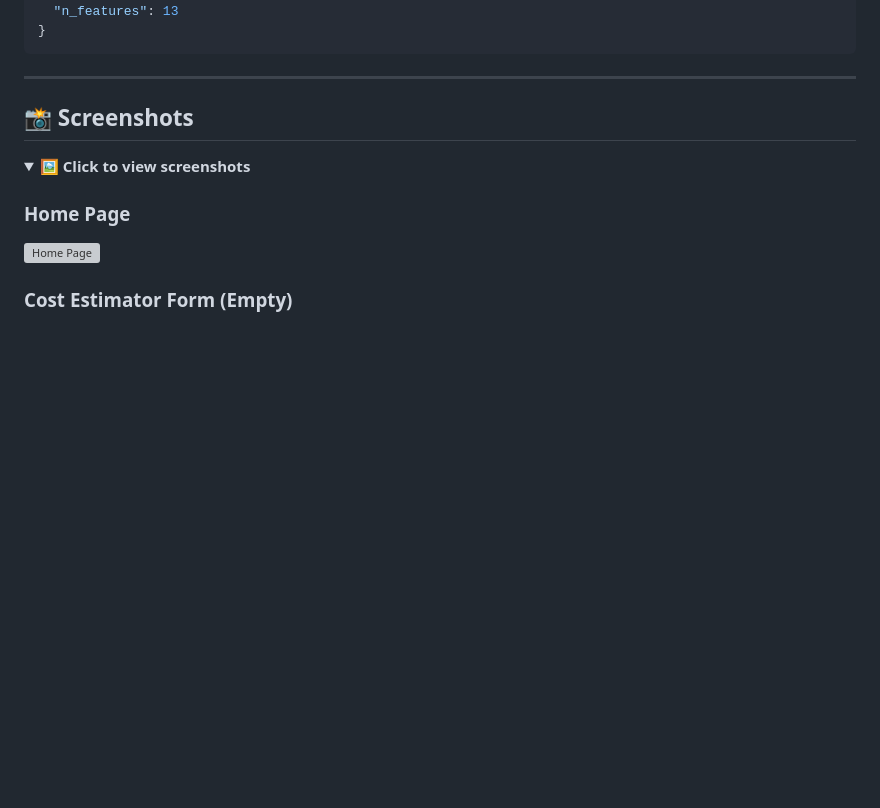
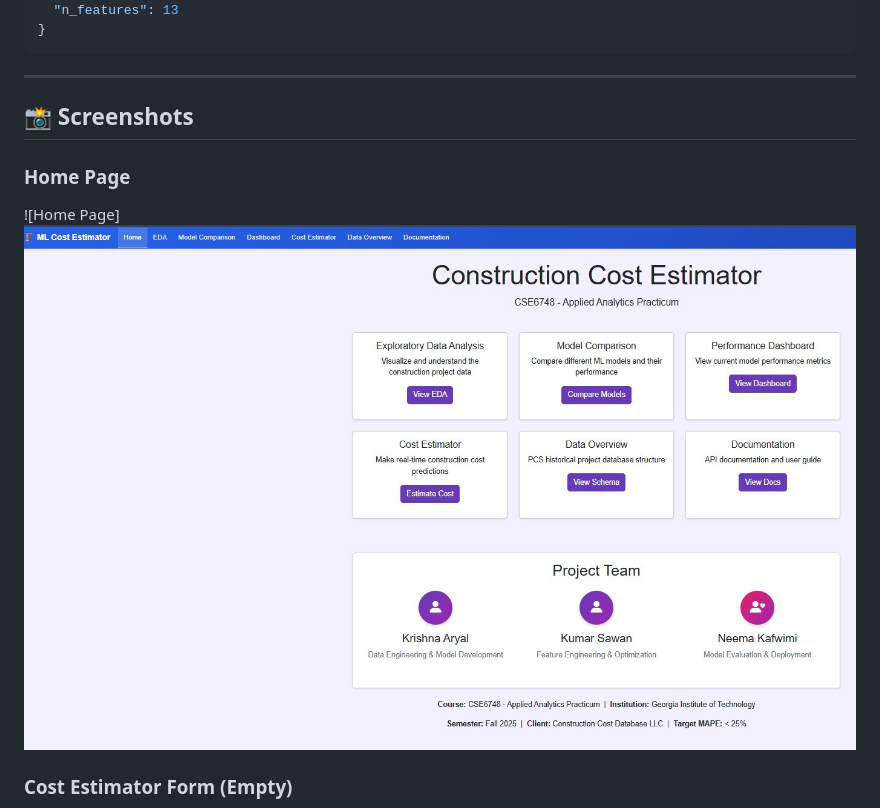
Before and after one commit to kraryal/construction_new, a Markdown page: README.md, the part around one of its changes. GitHub-like rendering; folded sections open; blank space fills up the shorter version; grey boxes are pictures that could not be loaded.

Commit message:
Fix screenshot section formatting in README
Updated screenshot section formatting in README.md.

```diff
--- a/README.md
+++ b/README.md
@@ -569,11 +569,12 @@ RandomForestRegressor(
 
 ## 📸 Screenshots
 
-<details>
-<summary><b>🖼️ Click to view screenshots</b></summary>
+<!-- <details>
+<summary><b>🖼️ Click to view screenshots</b></summary> -->
 
 ### Home Page
-![Home Page](<img src="static/images/01_home_page.jpg" alt="Dashboard Preview" width="100%">)
+![Home Page]
+<img  src="static/images/01_home_page.jpg" alt="Dashboard Preview" width="100%" />
 
 ### Cost Estimator Form (Empty)
 <img src="static/images/02_cost_estimator_form.jpg" alt="Cost Estimator Form" width="100%"/>
```
Also changed, not shown: other parts of README.md (+1 -1 lines).
